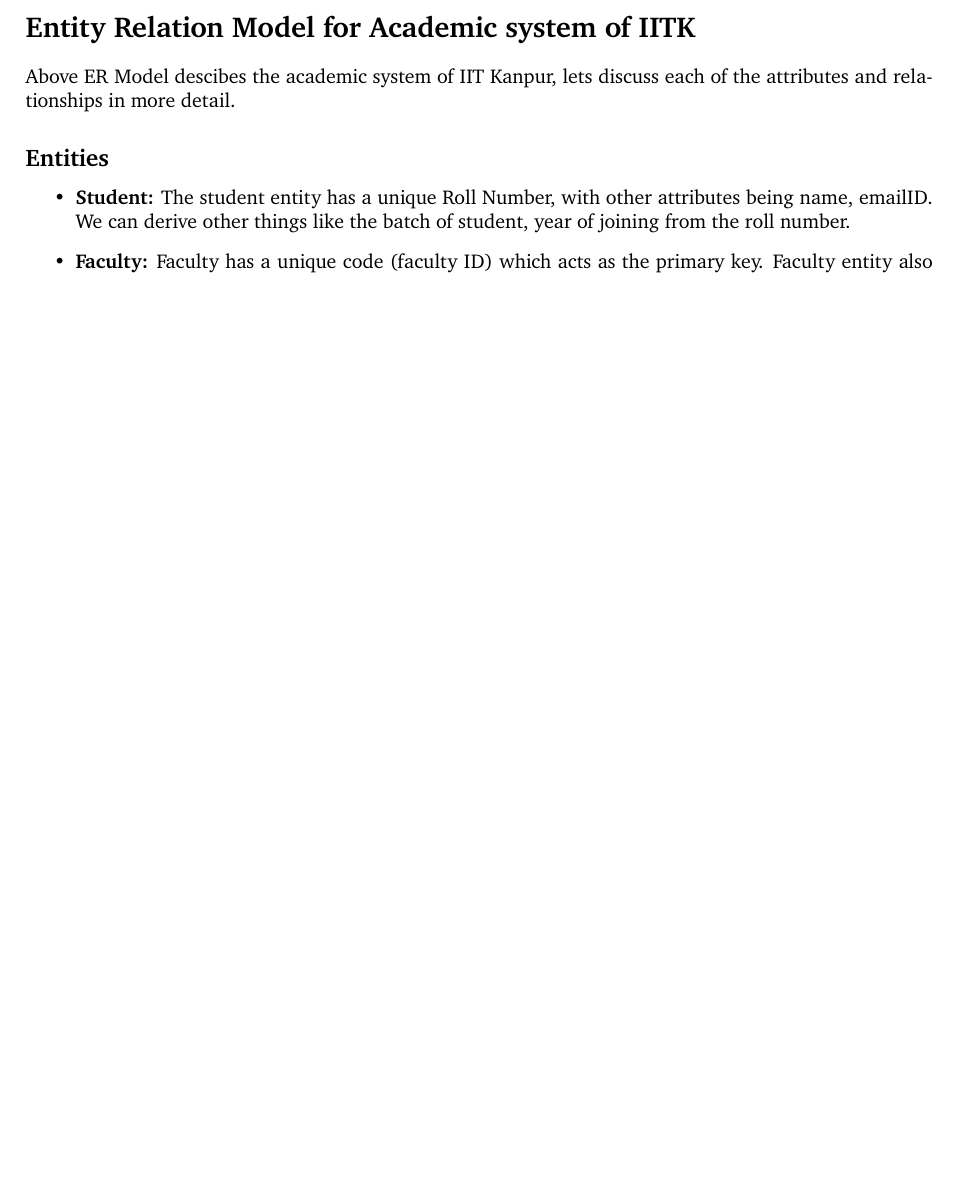
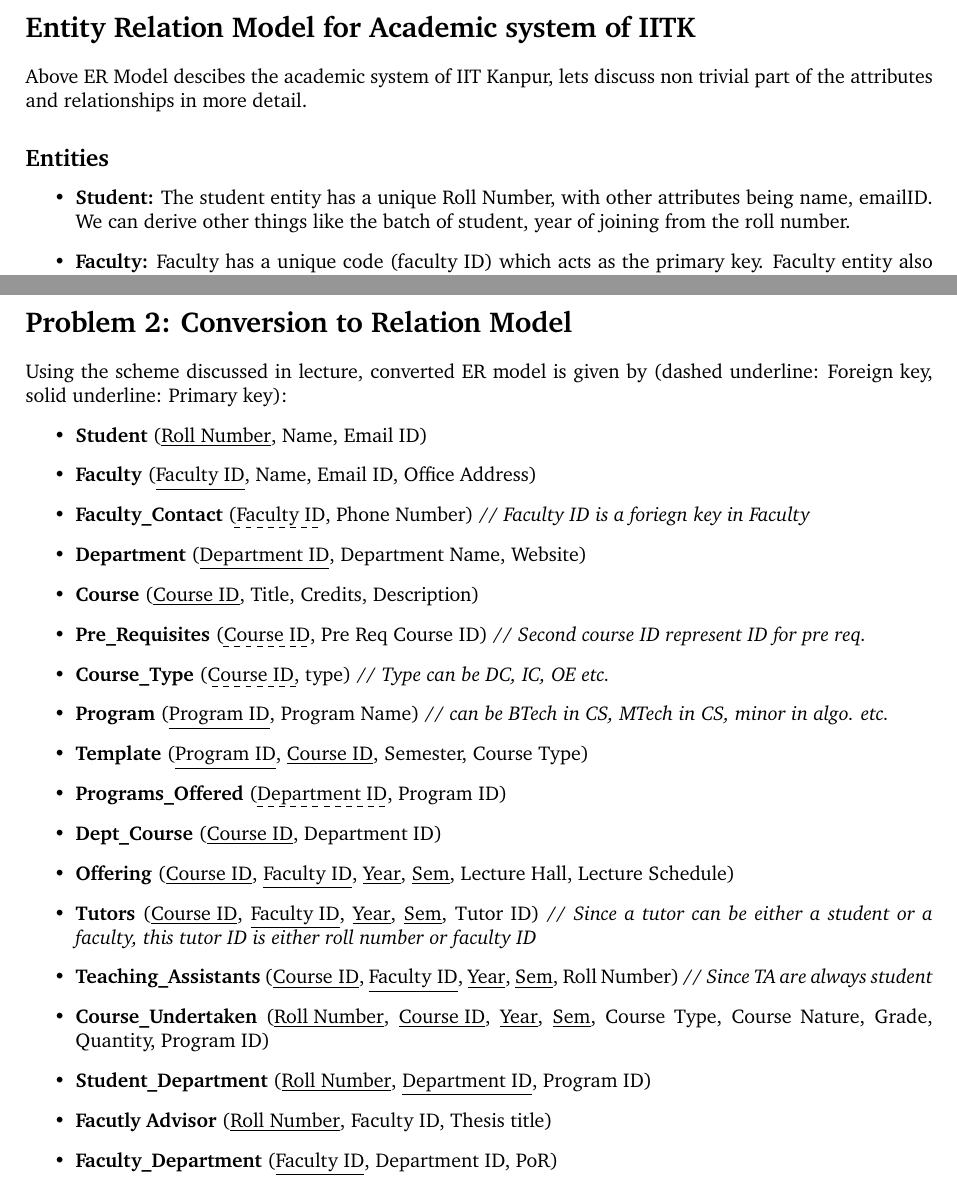
Before and after one commit to raghukul01/Database-Assignments, a LaTeX document (a1/main.tex): part of page 3 of 4 before the commit and two parts of pages 3 and 5 of 5 after it, the two joined at a grey line, cut so that both start at the same text, the shorter picture padded with empty space. Compiled offline with pdfLaTeX.

Commit message:
A1: Add problem two

```diff
--- a/a1/main.tex
+++ b/a1/main.tex
@@ -8,6 +8,7 @@
 \lstset{language=Python, basicstyle=\normalsize\sffamily\linespread{0.8}, numbers=left, numberstyle=\small, stepnumber=1, numbersep=5pt}
 \usepackage{fancyhdr}
 \usepackage{pdfpages}
+\usepackage[normalem]{ulem}
 \setlength{\parindent}{0pt}
 
 \pagestyle{fancy}
@@ -37,7 +38,7 @@
 \includepdf[page={1}]{title.pdf}
 \includepdf[page={1}]{model.pdf}
 \section*{Entity Relation Model for Academic system of IITK}
-Above ER Model descibes the academic system of IIT Kanpur, lets discuss each of the attributes and relationships in more detail.
+Above ER Model descibes the academic system of IIT Kanpur, lets discuss non trivial part of the attributes and relationships in more detail.
 
 \subsection*{Entities}
 \begin{itemize}
@@ -95,4 +96,48 @@
 	course in order to complete the template. For eg LIF101 should be done as IC by UGs.
 \end{itemize}
 
+\pagebreak
+
+\section*{Problem 2: Conversion to Relation Model}
+Using the scheme discussed in lecture, converted ER model is given by (dashed underline: Foreign key, solid underline: Primary key):
+\begin{itemize}
+	\item \textbf{Student} (\underline{Roll Number}, Name, Email ID)
+
+	\item \textbf{Faculty} (\underline{Faculty ID}, Name, Email ID, Office Address)
+
+	\item \textbf{Faculty\_Contact} (\dashuline{Faculty ID}, Phone Number) // \textit{Faculty ID is a foriegn key in Faculty}
+
+	\item \textbf{Department} (\underline{Department ID}, Department Name, Website)
+
+	\item \textbf{Course} (\underline{Course ID}, Title, Credits, Description)
+
+	\item \textbf{Pre\_Requisites} (\dashuline{Course ID}, Pre Req Course ID) // \textit{Second course ID represent ID for pre req.}
+
+	\item \textbf{Course\_Type} (\dashuline{Course ID}, type) // \textit{Type can be DC, IC, OE etc.}
+
+	\item \textbf{Program} (\underline{Program ID}, Program Name) // \textit{can be BTech in CS, MTech in CS, minor in algo. etc.}
+
+	\item \textbf{Template} (\underline{Program ID}, \underline{Course ID}, Semester, Course Type)
+
+	\item \textbf{Programs\_Offered} (\dashuline{Department ID}, Program ID)
+
+	\item \textbf{Dept\_Course} (\underline{Course ID}, Department ID)
+
+	\item \textbf{Offering} (\underline{Course ID}, \underline{Faculty ID}, \underline{Year}, \underline{Sem}, Lecture Hall, Lecture Schedule)
+
+	\item \textbf{Tutors} (\underline{Course ID}, \underline{Faculty ID}, \underline{Year}, \underline{Sem}, Tutor ID) // \textit{Since a tutor can be either a student or a faculty, this tutor ID is either roll number or faculty ID}
+
+	\item \textbf{Teaching\_Assistants} (\underline{Course ID}, \underline{Faculty ID}, \underline{Year}, \underline{Sem}, Roll Number) // \textit{Since TA are always student}
+
+	\item \textbf{Course\_Undertaken} (\underline{Roll Number}, \underline{Course ID}, \underline{Year}, \underline{Sem}, Course Type, Course Nature, Grade, Quantity, Program ID)
+
+	\item \textbf{Student\_Department} (\underline{Roll Number}, \underline{Department ID}, Program ID)
+
+
+	\item \textbf{Facutly Advisor} (\underline{Roll Number}, Faculty ID, Thesis title)
+
+	\item \textbf{Faculty\_Department} (\underline{Faculty ID}, Department ID, PoR)
+
+\end{itemize}
+
 \end{document}
```
Also changed, not shown: a1/main.pdf.
